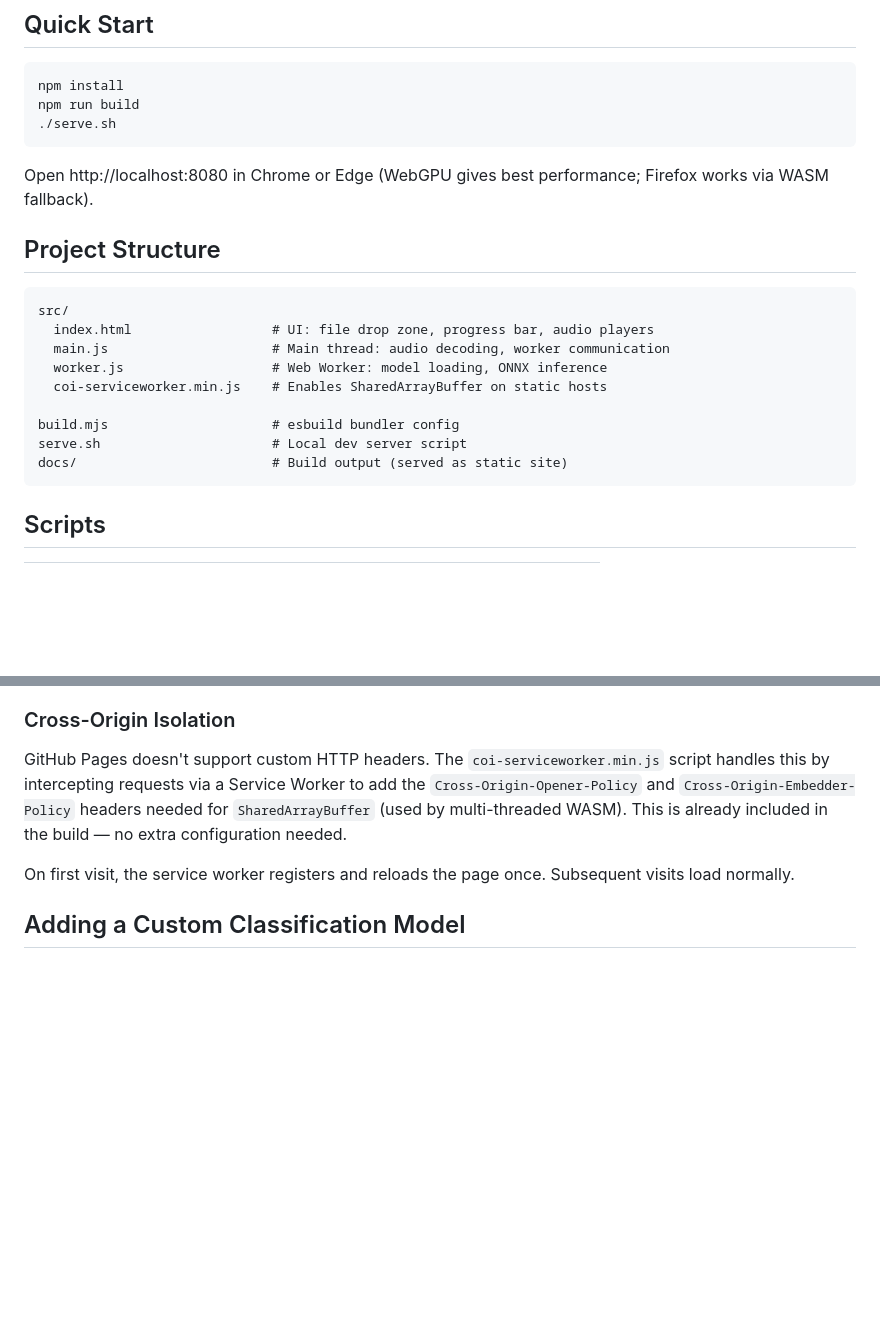
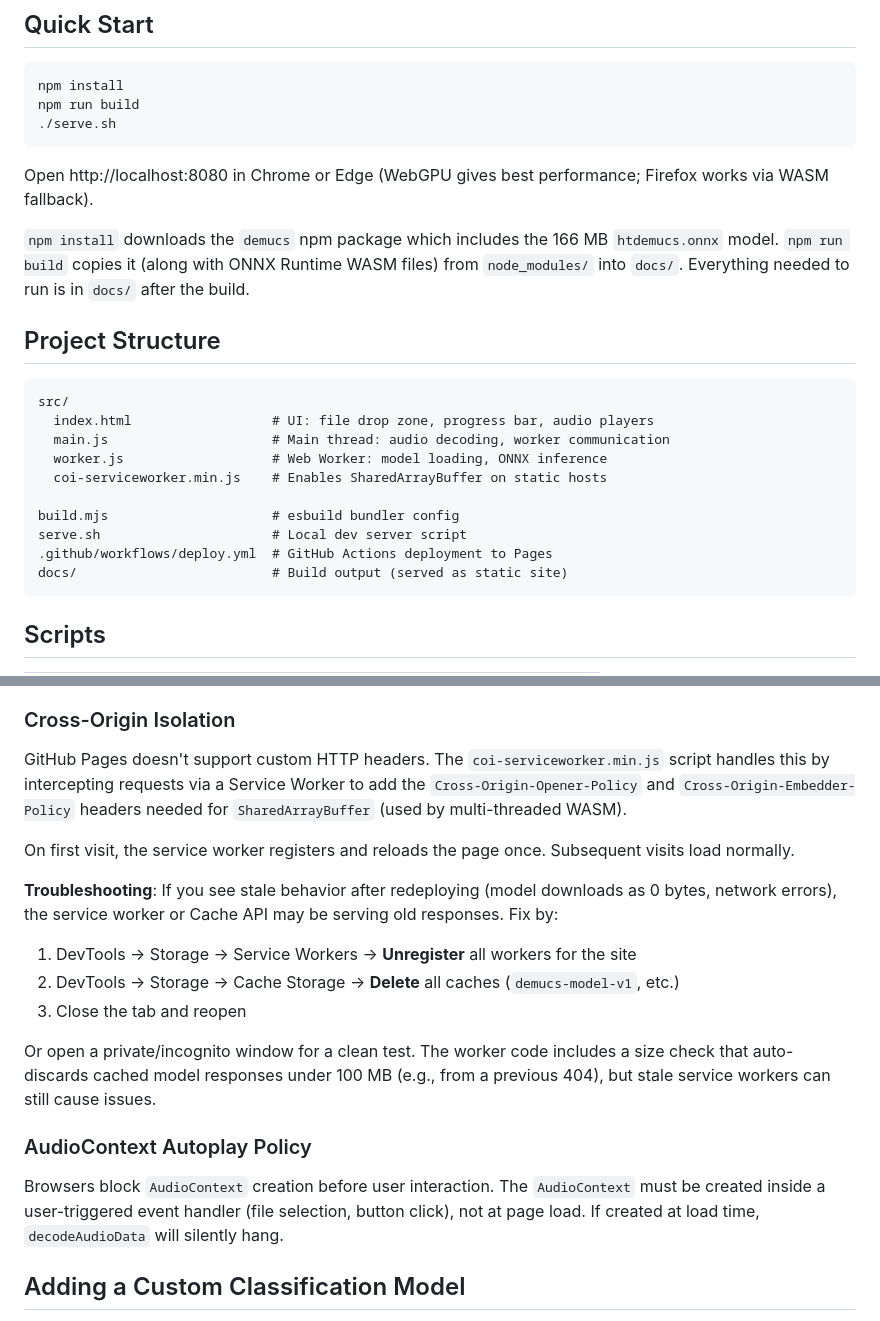
Before and after one commit to mcfredrick/client-side-ml, a Markdown page: README.md, 2 parts joined by grey strips. Rendered like a GitHub page; blank space fills up the shorter version.

````diff
--- a/README.md
+++ b/README.md
@@ -19,6 +19,8 @@ npm run build
 
 Open http://localhost:8080 in Chrome or Edge (WebGPU gives best performance; Firefox works via WASM fallback).
 
+`npm install` downloads the `demucs` npm package which includes the 166 MB `htdemucs.onnx` model. `npm run build` copies it (along with ONNX Runtime WASM files) from `node_modules/` into `docs/`. Everything needed to run is in `docs/` after the build.
+
 ## Project Structure
 
 ```
@@ -30,6 +32,7 @@ src/
 
 build.mjs                     # esbuild bundler config
 serve.sh                      # Local dev server script
+.github/workflows/deploy.yml  # GitHub Actions deployment to Pages
 docs/                         # Build output (served as static site)
 ```
 
@@ -148,9 +116,21 @@ This relies on jsDelivr's availability and may be slower for the initial downloa
 
 ### Cross-Origin Isolation
 
-GitHub Pages doesn't support custom HTTP headers. The `coi-serviceworker.min.js` script handles this by intercepting requests via a Service Worker to add the `Cross-Origin-Opener-Policy` and `Cross-Origin-Embedder-Policy` headers needed for `SharedArrayBuffer` (used by multi-threaded WASM). This is already included in the build — no extra configuration needed.
+GitHub Pages doesn't support custom HTTP headers. The `coi-serviceworker.min.js` script handles this by intercepting requests via a Service Worker to add the `Cross-Origin-Opener-Policy` and `Cross-Origin-Embedder-Policy` headers needed for `SharedArrayBuffer` (used by multi-threaded WASM).
 
 On first visit, the service worker registers and reloads the page once. Subsequent visits load normally.
+
+**Troubleshooting**: If you see stale behavior after redeploying (model downloads as 0 bytes, network errors), the service worker or Cache API may be serving old responses. Fix by:
+
+1. DevTools → Storage → Service Workers → **Unregister** all workers for the site
+2. DevTools → Storage → Cache Storage → **Delete** all caches (`demucs-model-v1`, etc.)
+3. Close the tab and reopen
+
+Or open a private/incognito window for a clean test. The worker code includes a size check that auto-discards cached model responses under 100 MB (e.g., from a previous 404), but stale service workers can still cause issues.
+
+### AudioContext Autoplay Policy
+
+Browsers block `AudioContext` creation before user interaction. The `AudioContext` must be created inside a user-triggered event handler (file selection, button click), not at page load. If created at load time, `decodeAudioData` will silently hang.
 
 ## Adding a Custom Classification Model
 
````
Also changed, not shown: other parts of README.md (+17 -52 lines).
